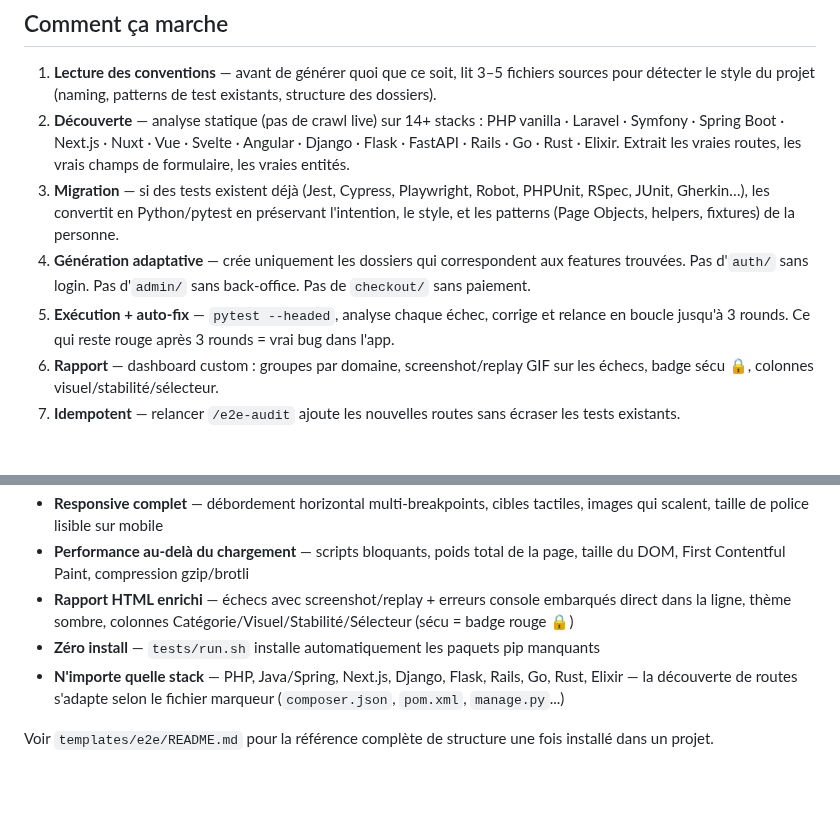
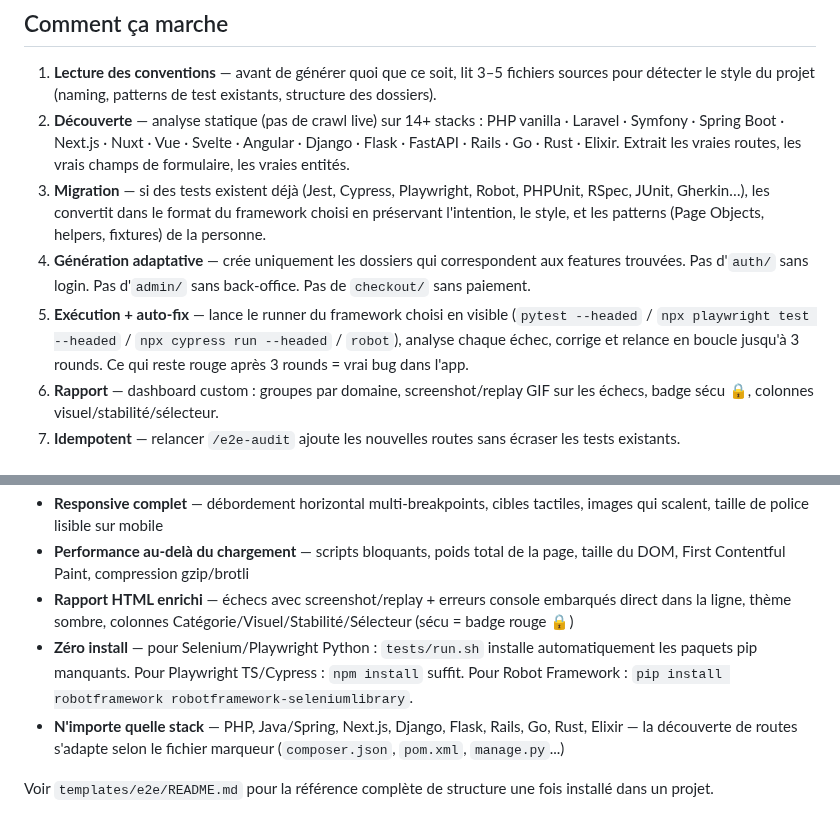
Before and after one commit to Aronbfrt/test-end-to-end, a Markdown page: README.md, 2 parts joined by grey strips. GitHub-like rendering; blank space fills up the shorter version.

Commit message:
fix: README 3 refs Python-only restantes
- 'convertit en Python/pytest' → 'dans le format du framework choisi'
- 'pytest --headed' (étape 5) → liste les 4 runners
- 'tests/run.sh installe pip' → précisé uniquement pour Selenium/Playwright Python

```diff
--- a/README.md
+++ b/README.md
@@ -18,9 +18,9 @@
 
 1. **Lecture des conventions** — avant de générer quoi que ce soit, lit 3–5 fichiers sources pour détecter le style du projet (naming, patterns de test existants, structure des dossiers).
 2. **Découverte** — analyse statique (pas de crawl live) sur 14+ stacks : PHP vanilla · Laravel · Symfony · Spring Boot · Next.js · Nuxt · Vue · Svelte · Angular · Django · Flask · FastAPI · Rails · Go · Rust · Elixir. Extrait les vraies routes, les vrais champs de formulaire, les vraies entités.
-3. **Migration** — si des tests existent déjà (Jest, Cypress, Playwright, Robot, PHPUnit, RSpec, JUnit, Gherkin…), les convertit en Python/pytest en préservant l'intention, le style, et les patterns (Page Objects, helpers, fixtures) de la personne.
+3. **Migration** — si des tests existent déjà (Jest, Cypress, Playwright, Robot, PHPUnit, RSpec, JUnit, Gherkin…), les convertit dans le format du framework choisi en préservant l'intention, le style, et les patterns (Page Objects, helpers, fixtures) de la personne.
 4. **Génération adaptative** — crée uniquement les dossiers qui correspondent aux features trouvées. Pas d'`auth/` sans login. Pas d'`admin/` sans back-office. Pas de `checkout/` sans paiement.
-5. **Exécution + auto-fix** — `pytest --headed`, analyse chaque échec, corrige et relance en boucle jusqu'à 3 rounds. Ce qui reste rouge après 3 rounds = vrai bug dans l'app.
+5. **Exécution + auto-fix** — lance le runner du framework choisi en visible (`pytest --headed` / `npx playwright test --headed` / `npx cypress run --headed` / `robot`), analyse chaque échec, corrige et relance en boucle jusqu'à 3 rounds. Ce qui reste rouge après 3 rounds = vrai bug dans l'app.
 6. **Rapport** — dashboard custom : groupes par domaine, screenshot/replay GIF sur les échecs, badge sécu 🔒, colonnes visuel/stabilité/sélecteur.
 7. **Idempotent** — relancer `/e2e-audit` ajoute les nouvelles routes sans écraser les tests existants.
 
@@ -148,7 +148,7 @@ Les tests sécu ne sont **jamais modifiés** — un échec sécu = vulnérabilit
 - **Responsive complet** — débordement horizontal multi-breakpoints, cibles tactiles, images qui scalent, taille de police lisible sur mobile
 - **Performance au-delà du chargement** — scripts bloquants, poids total de la page, taille du DOM, First Contentful Paint, compression gzip/brotli
 - **Rapport HTML enrichi** — échecs avec screenshot/replay + erreurs console embarqués direct dans la ligne, thème sombre, colonnes Catégorie/Visuel/Stabilité/Sélecteur (sécu = badge rouge 🔒)
-- **Zéro install** — `tests/run.sh` installe automatiquement les paquets pip manquants
+- **Zéro install** — pour Selenium/Playwright Python : `tests/run.sh` installe automatiquement les paquets pip manquants. Pour Playwright TS/Cypress : `npm install` suffit. Pour Robot Framework : `pip install robotframework robotframework-seleniumlibrary`.
 - **N'importe quelle stack** — PHP, Java/Spring, Next.js, Django, Flask, Rails, Go, Rust, Elixir — la découverte de routes s'adapte selon le fichier marqueur (`composer.json`, `pom.xml`, `manage.py`...)
 
 Voir `templates/e2e/README.md` pour la référence complète de structure une fois installé dans un projet.
```
